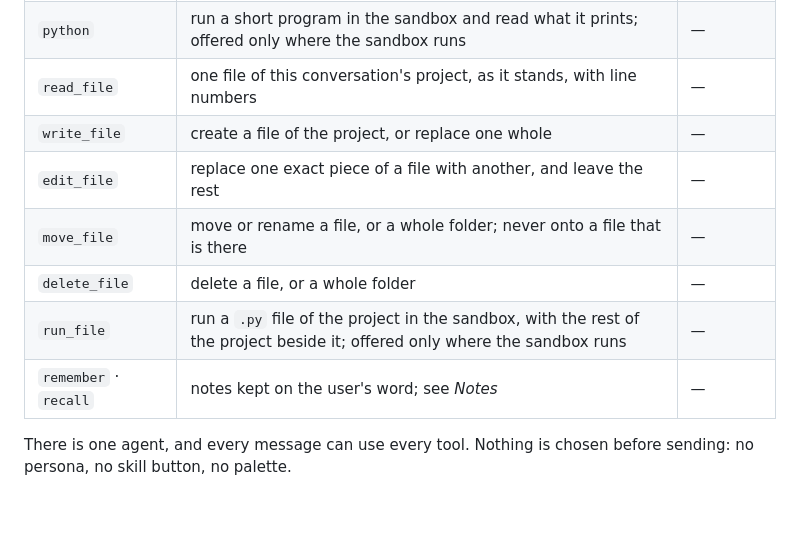
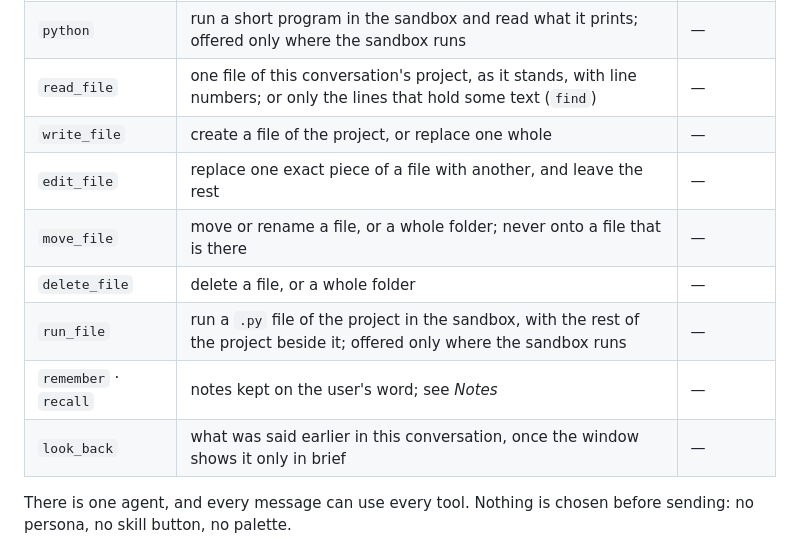
Before and after one commit to Qusayy/OpenSourcePersonalChat, a Markdown page: README.md, the part around one of its changes. Drawn GitHub-style; blank space fills up the shorter version.

```diff
--- a/README.md
+++ b/README.md
@@ -646,13 +646,14 @@ Twenty tools, no API keys anywhere:
 | `read_url` | fetch a page and extract its readable text | yes |
 | `open_result` | read the page behind one of the numbered results, by its number | yes |
 | `python` | run a short program in the sandbox and read what it prints; offered only where the sandbox runs | — |
-| `read_file` | one file of this conversation's project, as it stands, with line numbers | — |
+| `read_file` | one file of this conversation's project, as it stands, with line numbers; or only the lines that hold some text (`find`) | — |
 | `write_file` | create a file of the project, or replace one whole | — |
 | `edit_file` | replace one exact piece of a file with another, and leave the rest | — |
 | `move_file` | move or rename a file, or a whole folder; never onto a file that is there | — |
 | `delete_file` | delete a file, or a whole folder | — |
 | `run_file` | run a `.py` file of the project in the sandbox, with the rest of the project beside it; offered only where the sandbox runs | — |
 | `remember` · `recall` | notes kept on the user's word; see *Notes* | — |
+| `look_back` | what was said earlier in this conversation, once the window shows it only in brief | — |
 
 There is one agent, and every message can use every tool. Nothing is chosen
 before sending: no persona, no skill button, no palette.
```
Also changed, not shown: other parts of README.md (+45 -4 lines).
